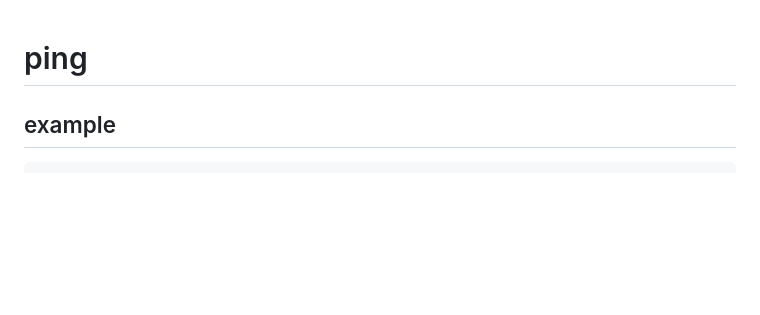
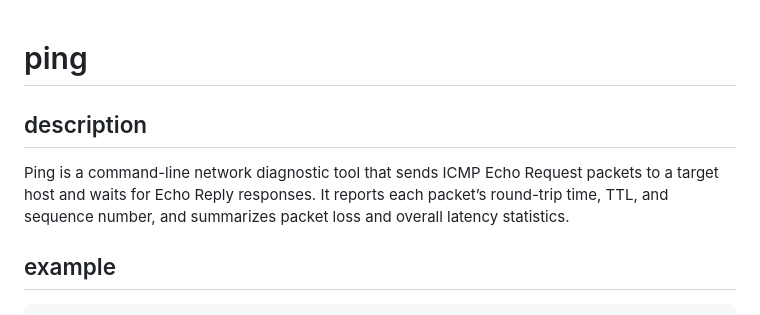
Before and after one commit to yamaga-shu/network-linux, a Markdown page: 1_tcp-ip/1_ping.md, the part around the change. GitHub-like rendering; blank space fills up the shorter version.

Commit message:
[update]#tcp-ip add description of ping

````diff
--- a/1_tcp-ip/1_ping.md
+++ b/1_tcp-ip/1_ping.md
@@ -1,4 +1,8 @@
 # ping
+
+## description
+
+Ping is a command-line network diagnostic tool that sends ICMP Echo Request packets to a target host and waits for Echo Reply responses. It reports each packet’s round-trip time, TTL, and sequence number, and summarizes packet loss and overall latency statistics.
 
 ## example
 ```bash
````
